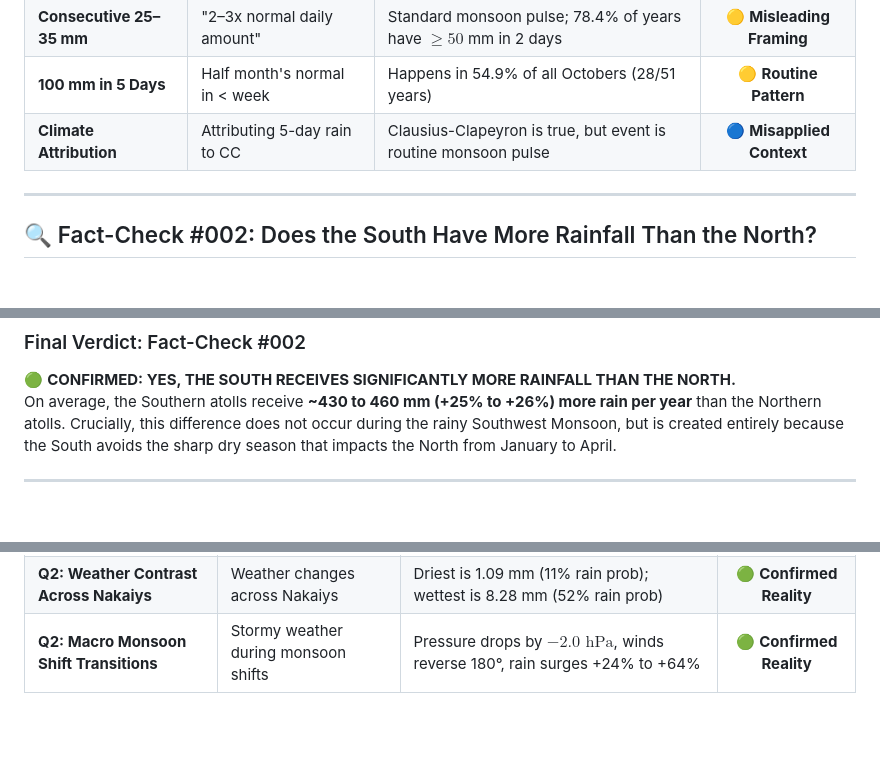
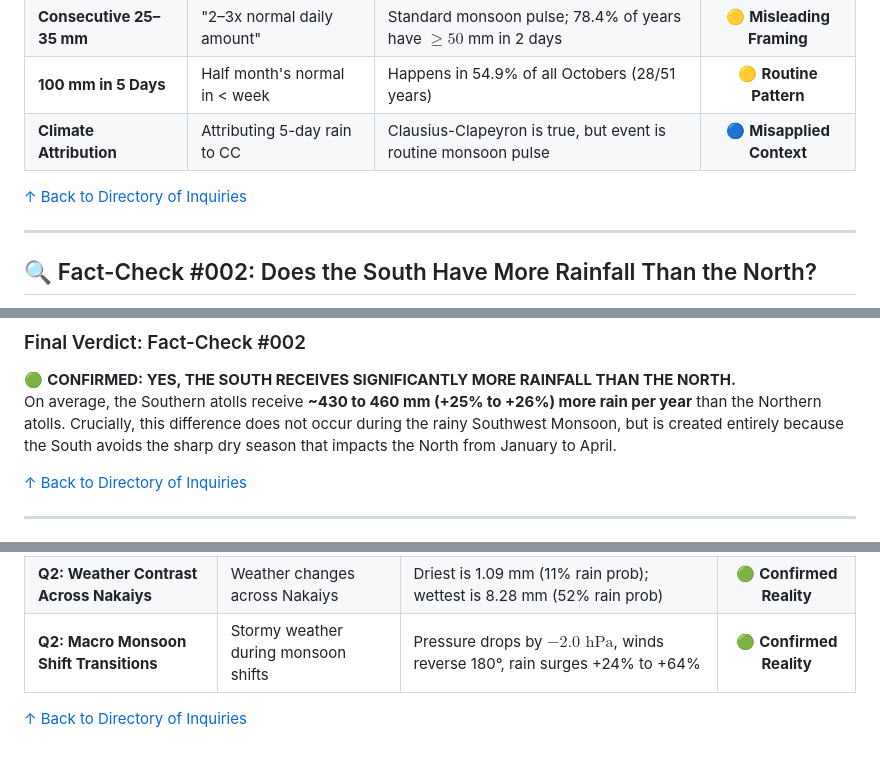
Before and after one commit to ajmals/met-weather-data-analysis, a Markdown page: MALDIVES_WEATHER_FACTCHECK_REPORT.md, 3 parts joined by grey strips. GitHub-like rendering; blank space fills up the shorter version.

```diff
--- a/MALDIVES_WEATHER_FACTCHECK_REPORT.md
+++ b/MALDIVES_WEATHER_FACTCHECK_REPORT.md
@@ -101,5 +103,7 @@ Each entry is evaluated against long-term historical records from the five prima
 | **100 mm in 5 Days** | Half month's normal in < week | Happens in 54.9% of all Octobers (28/51 years) | 🟡 **Routine Pattern** |
 | **Climate Attribution** | Attributing 5-day rain to CC | Clausius-Clapeyron is true, but event is routine monsoon pulse | 🔵 **Misapplied Context** |
 
+[↑ Back to Directory of Inquiries](#directory)
+
 ---
 
@@ -184,5 +189,7 @@ A month-by-month decomposition reveals a fascinating climatological reality:
 🟢 **CONFIRMED: YES, THE SOUTH RECEIVES SIGNIFICANTLY MORE RAINFALL THAN THE NORTH.**
 On average, the Southern atolls receive **~430 to 460 mm (+25% to +26%) more rain per year** than the Northern atolls. Crucially, this difference does not occur during the rainy Southwest Monsoon, but is created entirely because the South avoids the sharp dry season that impacts the North from January to April.
 
+[↑ Back to Directory of Inquiries](#directory)
+
 ---
 
@@ -276,3 +284,5 @@ When we statistically compare **Monsoon Onset Nakaiys vs. Non-Onset Periods**, t
 | **Q1: Routine Nakaiy Changes** | It rains whenever a Nakaiy changes | 5.47 mm/day (transition) vs 5.51 mm/day (mid-period), $p=0.81$ | 🔴 **Busted (Myth)** |
 | **Q2: Weather Contrast Across Nakaiys** | Weather changes across Nakaiys | Driest is 1.09 mm (11% rain prob); wettest is 8.28 mm (52% rain prob) | 🟢 **Confirmed Reality** |
 | **Q2: Macro Monsoon Shift Transitions** | Stormy weather during monsoon shifts | Pressure drops by $-2.0\text{ hPa}$, winds reverse 180°, rain surges +24% to +64% | 🟢 **Confirmed Reality** |
+
+[↑ Back to Directory of Inquiries](#directory)
```
Also changed, not shown: other parts of MALDIVES_WEATHER_FACTCHECK_REPORT.md (+7 -3 lines), README.md (+1 -0 lines).
